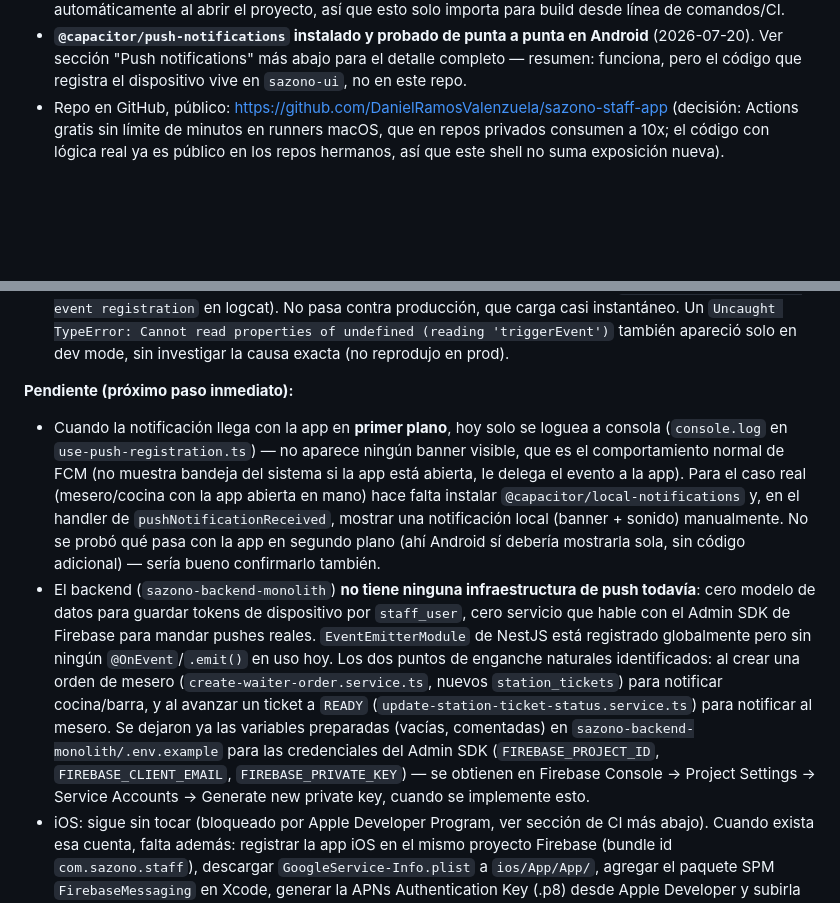
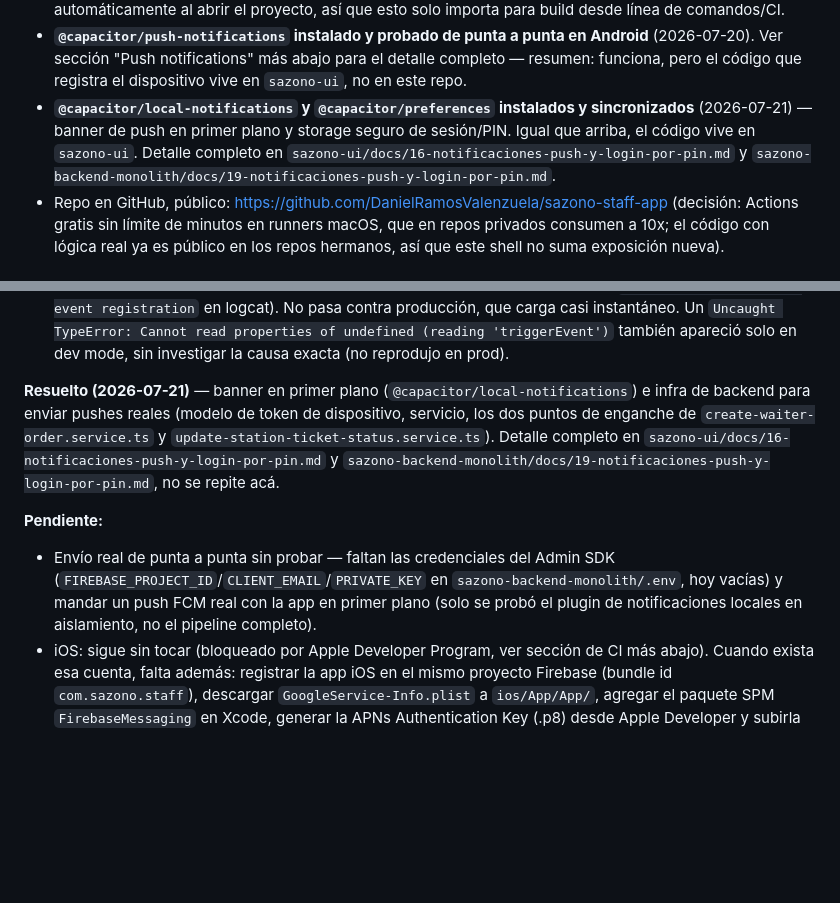
Before and after one commit to DanielRamosValenzuela/sazono-staff-app, a Markdown page: README.md, 2 parts joined by grey strips. Rendered like a GitHub page; blank space fills up the shorter version.

```diff
--- a/README.md
+++ b/README.md
@@ -41,6 +41,11 @@ WebView carga `server.url` (ver `capacitor.config.json`), que debe apuntar a
   Android** (2026-07-20). Ver sección "Push notifications" más abajo para el
   detalle completo — resumen: funciona, pero el código que registra el
   dispositivo vive en `sazono-ui`, no en este repo.
+- **`@capacitor/local-notifications` y `@capacitor/preferences` instalados y
+  sincronizados** (2026-07-21) — banner de push en primer plano y storage
+  seguro de sesión/PIN. Igual que arriba, el código vive en `sazono-ui`. Detalle
+  completo en `sazono-ui/docs/16-notificaciones-push-y-login-por-pin.md` y
+  `sazono-backend-monolith/docs/19-notificaciones-push-y-login-por-pin.md`.
 - Repo en GitHub, público:
   https://github.com/DanielRamosValenzuela/sazono-staff-app (decisión: Actions
   gratis sin límite de minutos en runners macOS, que en repos privados
@@ -155,32 +160,20 @@ de config y el plugin sincronizado.
   read properties of undefined (reading 'triggerEvent')` también apareció
   solo en dev mode, sin investigar la causa exacta (no reprodujo en prod).
 
-**Pendiente (próximo paso inmediato):**
-- Cuando la notificación llega con la app en **primer plano**, hoy solo se
-  loguea a consola (`console.log` en `use-push-registration.ts`) — no
-  aparece ningún banner visible, que es el comportamiento normal de FCM
-  (no muestra bandeja del sistema si la app está abierta, le delega el
-  evento a la app). Para el caso real (mesero/cocina con la app abierta en
-  mano) hace falta instalar `@capacitor/local-notifications` y, en el
-  handler de `pushNotificationReceived`, mostrar una notificación local
-  (banner + sonido) manualmente. No se probó qué pasa con la app en
-  segundo plano (ahí Android sí debería mostrarla sola, sin código
-  adicional) — sería bueno confirmarlo también.
-- El backend (`sazono-backend-monolith`) **no tiene ninguna
-  infraestructura de push todavía**: cero modelo de datos para guardar
-  tokens de dispositivo por `staff_user`, cero servicio que hable con el
-  Admin SDK de Firebase para mandar pushes reales. `EventEmitterModule` de
-  NestJS está registrado globalmente pero sin ningún `@OnEvent`/`.emit()`
-  en uso hoy. Los dos puntos de enganche naturales identificados: al crear
-  una orden de mesero (`create-waiter-order.service.ts`, nuevos
-  `station_tickets`) para notificar cocina/barra, y al avanzar un ticket a
-  `READY` (`update-station-ticket-status.service.ts`) para notificar al
-  mesero. Se dejaron ya las variables preparadas (vacías, comentadas) en
-  `sazono-backend-monolith/.env.example` para las credenciales del Admin
-  SDK (`FIREBASE_PROJECT_ID`, `FIREBASE_CLIENT_EMAIL`,
-  `FIREBASE_PRIVATE_KEY`) — se obtienen en Firebase Console → Project
-  Settings → Service Accounts → Generate new private key, cuando se
-  implemente esto.
+**Resuelto (2026-07-21)** — banner en primer plano (`@capacitor/local-notifications`)
+e infra de backend para enviar pushes reales (modelo de token de dispositivo,
+servicio, los dos puntos de enganche de `create-waiter-order.service.ts` y
+`update-station-ticket-status.service.ts`). Detalle completo en
+`sazono-ui/docs/16-notificaciones-push-y-login-por-pin.md` y
+`sazono-backend-monolith/docs/19-notificaciones-push-y-login-por-pin.md`, no se
+repite acá.
+
+**Pendiente:**
+- Envío real de punta a punta sin probar — faltan las credenciales del Admin SDK
+  (`FIREBASE_PROJECT_ID`/`CLIENT_EMAIL`/`PRIVATE_KEY` en
+  `sazono-backend-monolith/.env`, hoy vacías) y mandar un push FCM real con la
+  app en primer plano (solo se probó el plugin de notificaciones locales en
+  aislamiento, no el pipeline completo).
 - iOS: sigue sin tocar (bloqueado por Apple Developer Program, ver sección
   de CI más abajo). Cuando exista esa cuenta, falta además: registrar la
   app iOS en el mismo proyecto Firebase (bundle id `com.sazono.staff`),
```
Also changed, not shown: docs/03-ai-context.md (+34 -33 lines).
